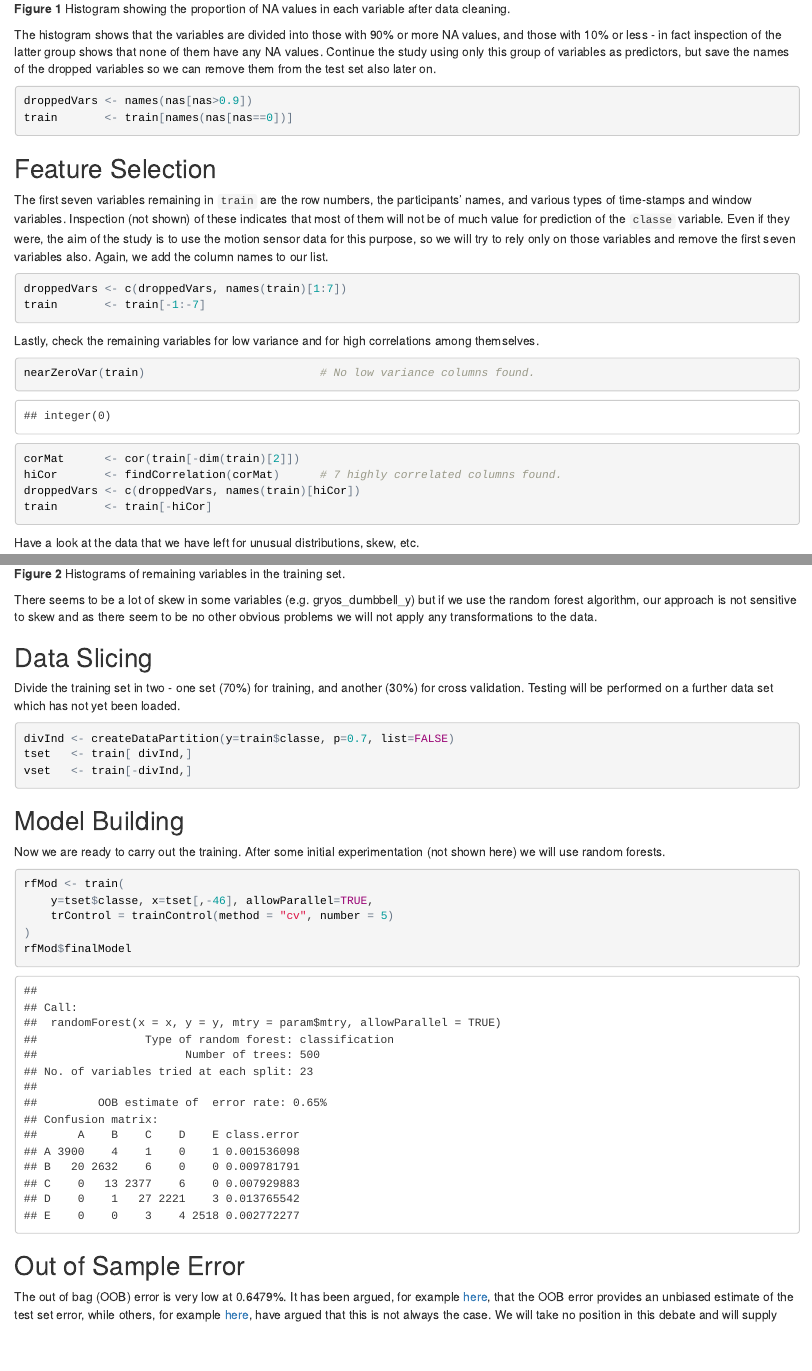
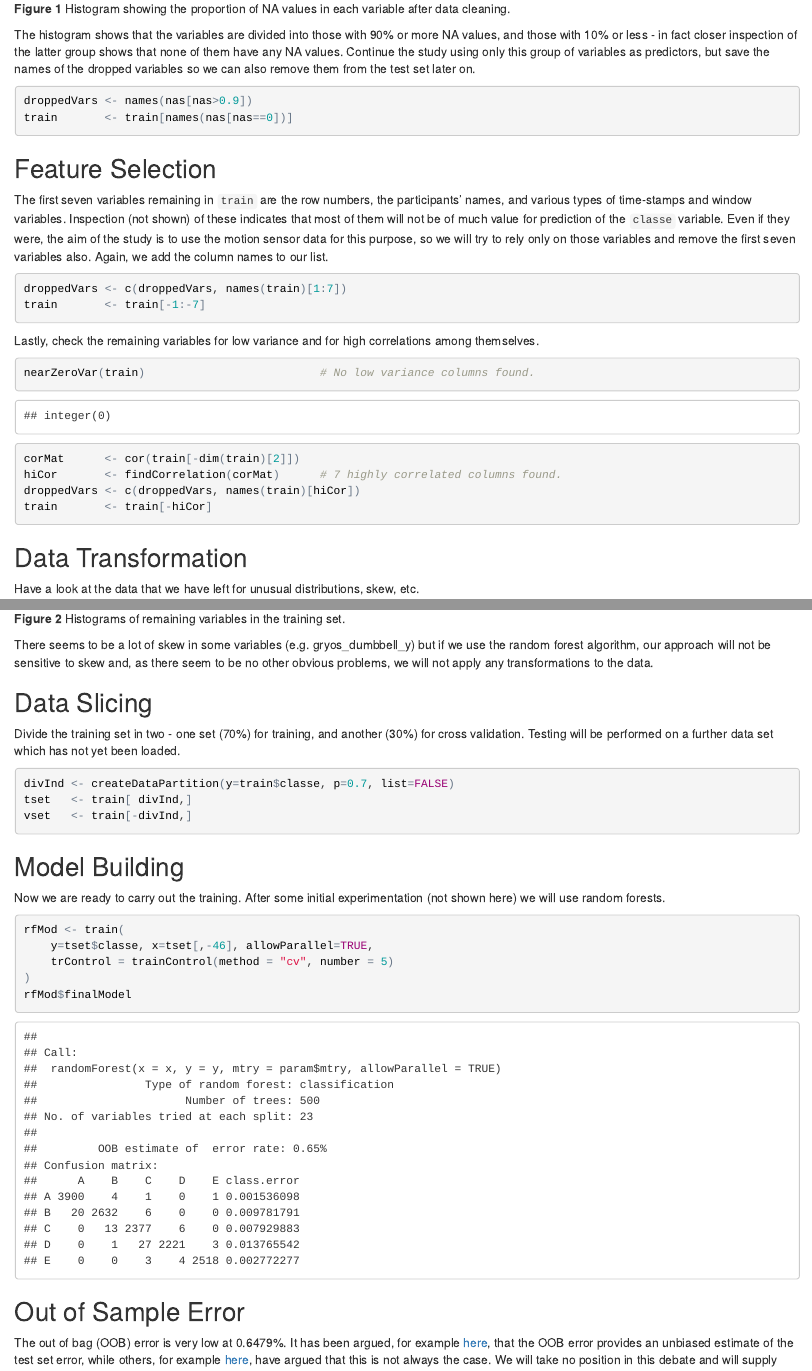
Before and after one commit to jk-obrien/machine_learning_assignment, an R Markdown document (PML.Rmd): the page in a window 1100 px wide, from 1060 px down, and a second part further down, joined at a grey line. The pictures show the output file PML.html that the author committed with the source, opened offline.

Commit message:
Final tweaks.

````diff
--- a/PML.Rmd
+++ b/PML.Rmd
@@ -39,10 +39,10 @@ hist(nas, xlab="Proportion of NA values", main="Histogram of NA Proportions")
 after data cleaning.
 
 The histogram shows that the variables are divided into those with
-90% or more NA values, and those with 10% or less - in fact inspection of the
-latter group shows that none of them have any NA values. Continue the study
-using only this group of variables as predictors, but save the names of the
-dropped variables so we can remove them from the test set also later on.
+90% or more NA values, and those with 10% or less - in fact closer inspection
+of the latter group shows that none of them have any NA values. Continue the
+study using only this group of variables as predictors, but save the names of
+the dropped variables so we can also remove them from the test set later on.
 
 ```{r slim}
 droppedVars <- names(nas[nas>0.9])
@@ -73,6 +73,7 @@ droppedVars <- c(droppedVars, names(train)[hiCor])
 train       <- train[-hiCor]
 ```
 
+## Data Transformation
 Have a look at the data that we have left for unusual distributions, skew, etc.
 ```{r inspect, warning=FALSE, message=FALSE, fig.height=8, fig.width=9}
 library(reshape2)
@@ -84,10 +85,10 @@ ggplot(hist_data, aes(x=value)) +
 
 **Figure 2** Histograms of remaining variables in the training set.
 
-There seems to be a lot of skew in some variables (e.g. gryos_dumbbell_y) but if
-we use the random forest algorithm, our approach is not sensitive to skew and as
-there seem to be no other obvious problems we will not apply any transformations
-to the data.
+There seems to be a lot of skew in some variables (e.g. gryos_dumbbell_y) but
+if we use the random forest algorithm, our approach will not be sensitive to
+skew and, as there seem to be no other obvious problems, we will not apply any
+transformations to the data.
 
 ## Data Slicing
 Divide the training set in two - one set (70%) for training, and another (30%)
````
Also changed, not shown: PML.html, PML.Rmd (8 more changed lines).
